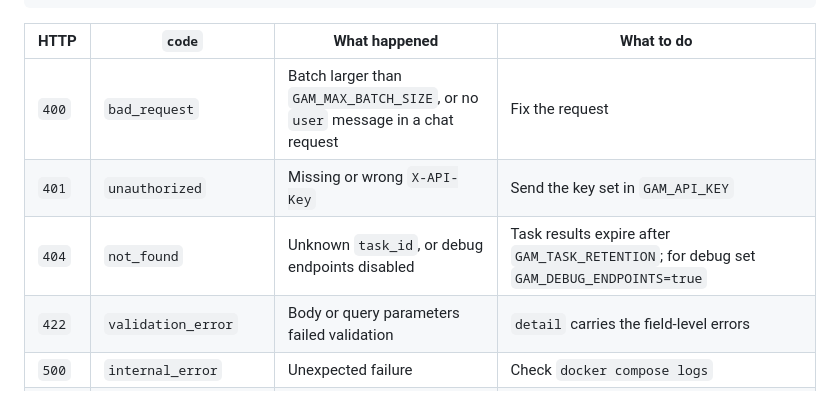
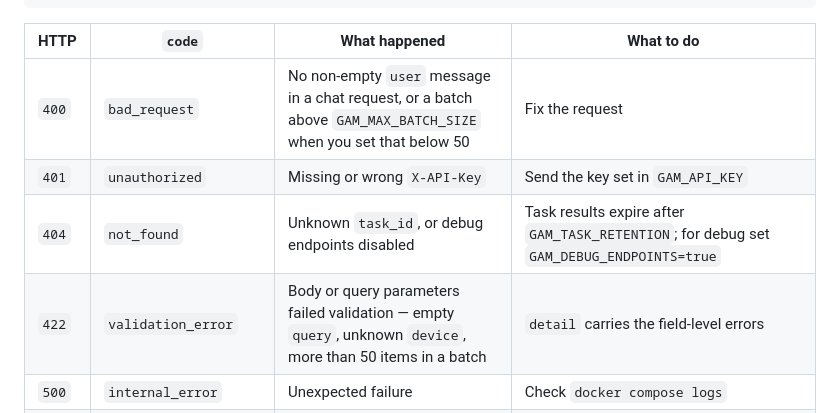
Before and after one commit to TurkerYakup/google-ai-mode-api, a Markdown page: README.md, the part around the change. GitHub-like rendering.

```diff
--- a/README.md
+++ b/README.md
@@ -152,10 +152,10 @@ handle one:
 
 | HTTP | `code` | What happened | What to do |
 |---|---|---|---|
-| `400` | `bad_request` | Batch larger than `GAM_MAX_BATCH_SIZE`, or no `user` message in a chat request | Fix the request |
+| `400` | `bad_request` | No non-empty `user` message in a chat request, or a batch above `GAM_MAX_BATCH_SIZE` when you set that below 50 | Fix the request |
 | `401` | `unauthorized` | Missing or wrong `X-API-Key` | Send the key set in `GAM_API_KEY` |
 | `404` | `not_found` | Unknown `task_id`, or debug endpoints disabled | Task results expire after `GAM_TASK_RETENTION`; for debug set `GAM_DEBUG_ENDPOINTS=true` |
-| `422` | `validation_error` | Body or query parameters failed validation | `detail` carries the field-level errors |
+| `422` | `validation_error` | Body or query parameters failed validation — empty `query`, unknown `device`, more than 50 items in a batch | `detail` carries the field-level errors |
 | `500` | `internal_error` | Unexpected failure | Check `docker compose logs` |
 | `502` | `no_answer` | The page loaded but no AI Mode answer was found | Google skips the AI answer for some queries. If it happens for every query, Google's DOM likely changed — see `extracted_by` and `GAM_ANSWER_SELECTORS` |
 | `502` | `extract_failed` | The extraction script threw inside the page | Usually a DOM change; open an issue with the query |
```
Also changed, not shown: README.tr.md (+2 -2 lines).
